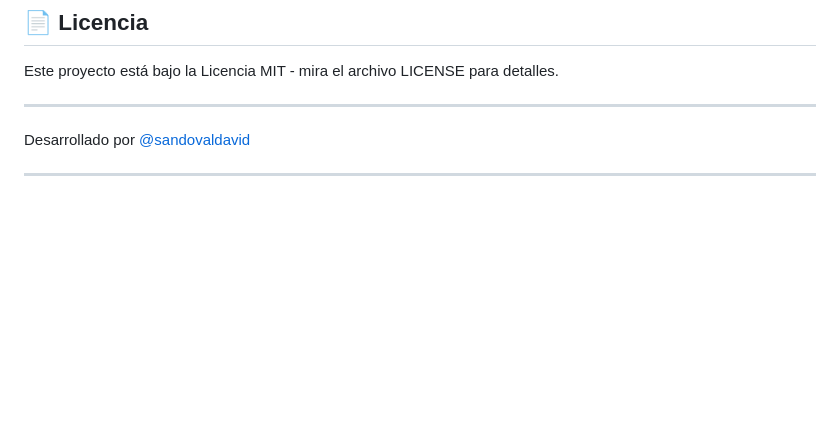
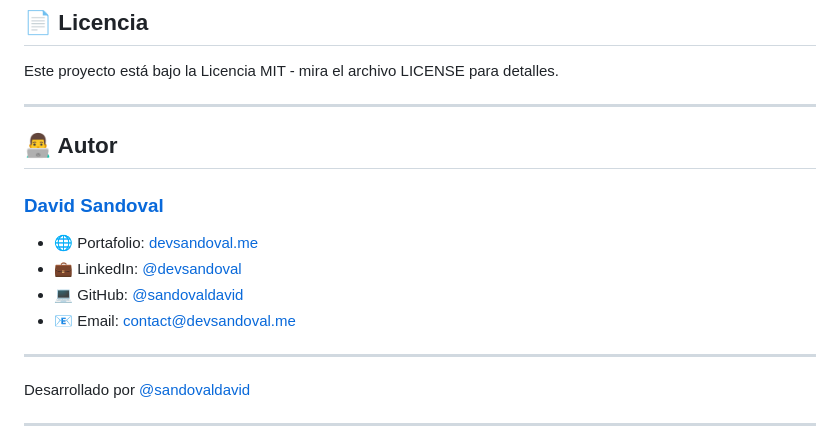
Before and after one commit to sandovaldavid/challenge-01-secret-friend, a Markdown page: README.md, the part around the change. Drawn GitHub-style; blank space fills up the shorter version.

```diff
--- a/README.md
+++ b/README.md
@@ -152,6 +152,15 @@ Las contribuciones son bienvenidas. Para contribuir:
 Este proyecto está bajo la Licencia MIT - mira el archivo LICENSE para detalles.
 
 ---
+## 👨‍💻 Autor
+
+### [David Sandoval](https://github.com/sandovaldavid)
+
+-   🌐 Portafolio: [devsandoval.me](https://devsandoval.me)
+-   💼 LinkedIn: [@devsandoval](https://linkedin.com/in/devsandoval)
+-   💻 GitHub: [@sandovaldavid](https://github.com/sandovaldavid)
+-   📧 Email: [contact@devsandoval.me](mailto:contact@devsandoval.me)
+---
 
 Desarrollado por [@sandovaldavid](https://github.com/sandovaldavid)
 
```
